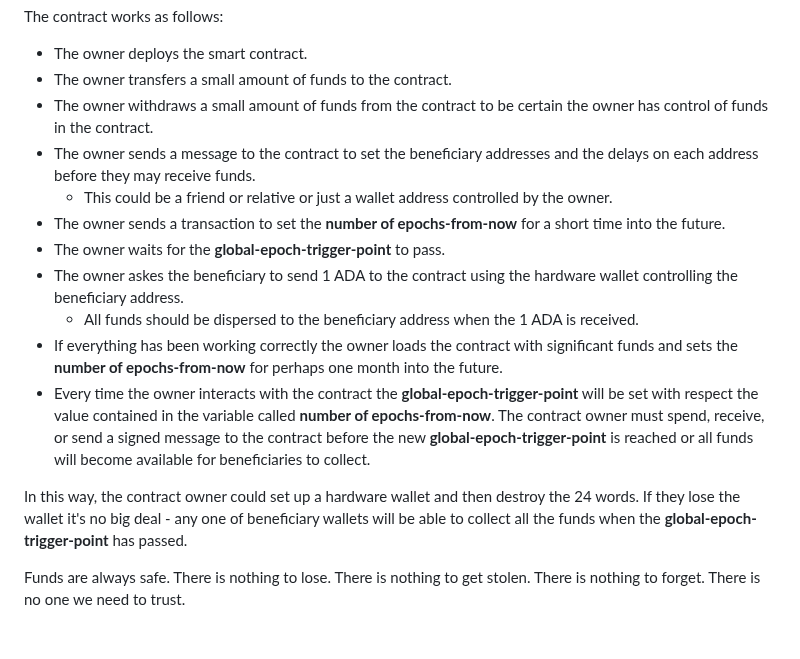
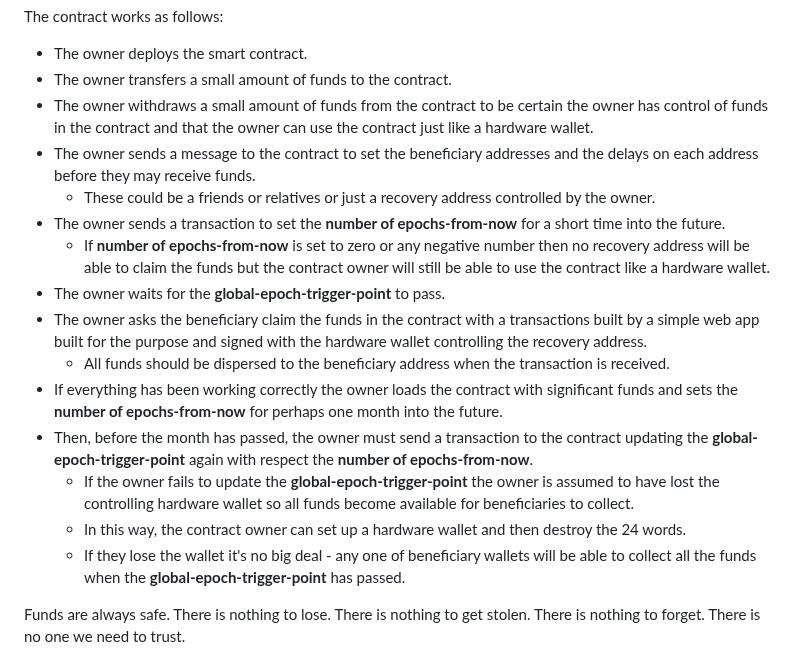
Before and after one commit to johnshearing/SmartWallet, a Markdown page: README.md, the part around the change. Drawn GitHub-style; blank space fills up the shorter version.

```diff
--- a/README.md
+++ b/README.md
@@ -53,18 +53,19 @@ Deploying a smart contract with the following properties should make this possib
 The contract works as follows:
 * The owner deploys the smart contract.
 * The owner transfers a small amount of funds to the contract.
-* The owner withdraws a small amount of funds from the contract to be certain the owner has control of funds in the contract.
+* The owner withdraws a small amount of funds from the contract to be certain the owner has control of funds in the contract and that the owner can use the contract just like a hardware wallet.
 * The owner sends a message to the contract to set the beneficiary addresses and the delays on each address before they may receive funds.
-  * This could be a friend or relative or just a wallet address controlled by the owner.
+  * These could be a friends or relatives or just a recovery address controlled by the owner.
 * The owner sends a transaction to set the **number of epochs-from-now** for a short time into the future.
+  * If **number of epochs-from-now** is set to zero or any negative number then no recovery address will be able to claim the funds but the contract owner will still be able to use the contract like a hardware wallet.
 * The owner waits for the **global-epoch-trigger-point** to pass.
-* The owner askes the beneficiary to send 1 ADA to the contract using the hardware wallet controlling the beneficiary address.
-  * All funds should be dispersed to the beneficiary address when the 1 ADA is received.
+* The owner asks the beneficiary claim the funds in the contract with a transactions built by a simple web app built for the purpose and signed with the hardware wallet controlling the recovery address.
+  * All funds should be dispersed to the beneficiary address when the transaction is received.
 * If everything has been working correctly the owner loads the contract with significant funds and sets the **number of epochs-from-now** for perhaps one month into the future.
-* Every time the owner interacts with the contract the **global-epoch-trigger-point** will be set with respect the value contained in the variable called **number of epochs-from-now**.
-The contract owner must spend, receive, or send a signed message to the contract before the new **global-epoch-trigger-point** is reached or all funds will become available for beneficiaries to collect.
-
-In this way, the contract owner could set up a hardware wallet and then destroy the 24 words. If they lose the wallet it's no big deal - any one of beneficiary wallets will be able to collect all the funds when the **global-epoch-trigger-point** has passed.
+* Then, before the month has passed, the owner must send a transaction to the contract updating the **global-epoch-trigger-point** again with respect the **number of epochs-from-now**.
+  * If the owner fails to update the **global-epoch-trigger-point** the owner is assumed to have lost the controlling hardware wallet so all funds become available for beneficiaries to collect.
+  * In this way, the contract owner can set up a hardware wallet and then destroy the 24 words.
+  * If they lose the wallet it's no big deal - any one of beneficiary wallets will be able to collect all the funds when the **global-epoch-trigger-point** has passed.
 
 Funds are always safe.
 There is nothing to lose.
```
